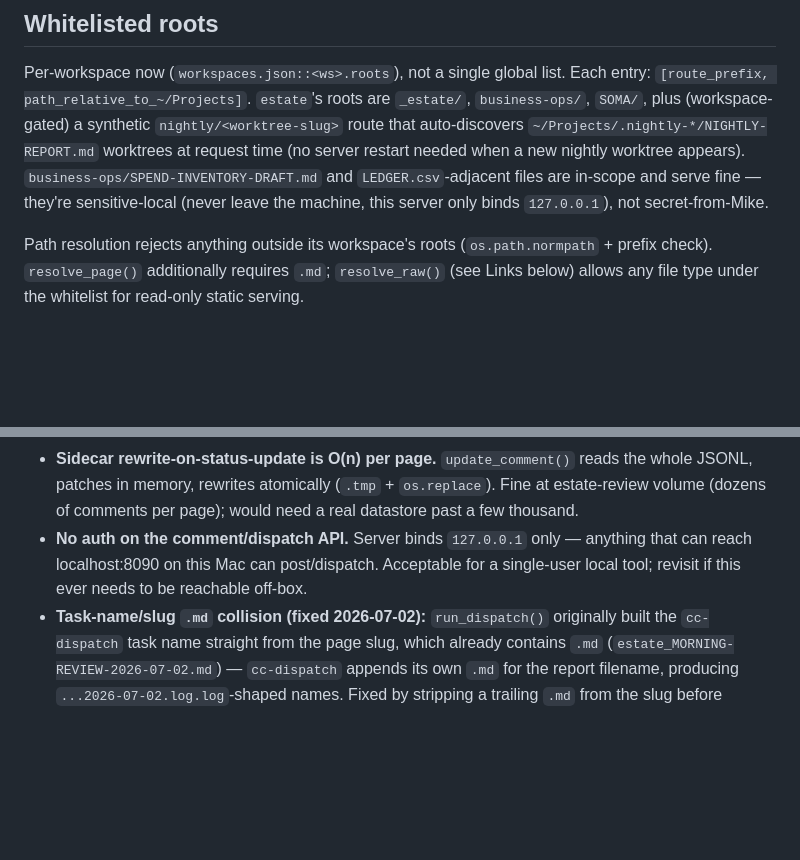
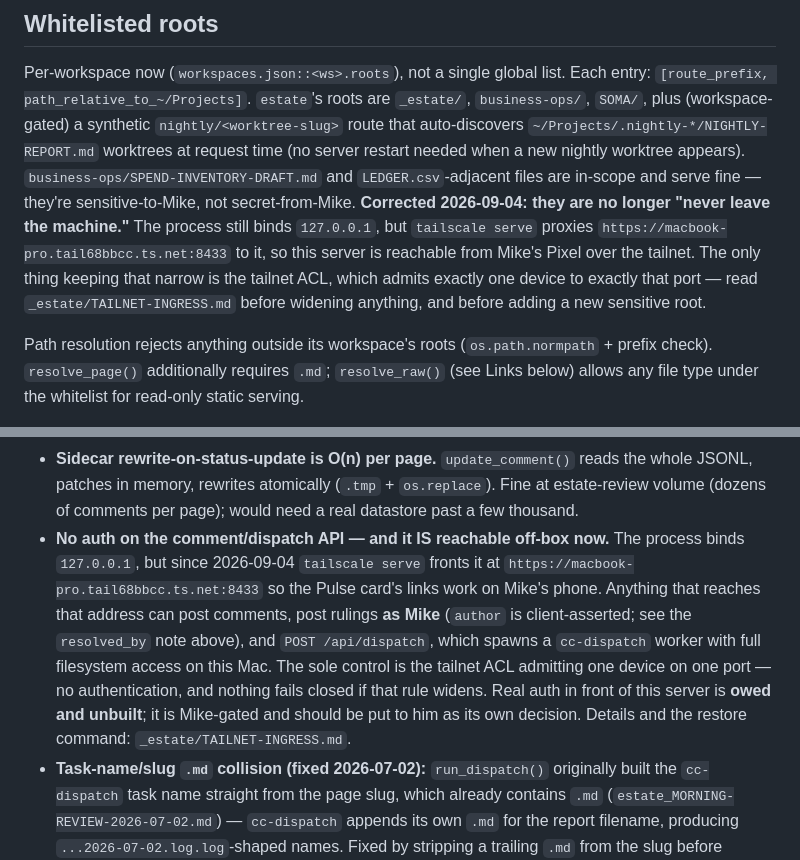
Before and after one commit to eldrgeek/soma-review, a Markdown page: CLAUDE.md, 2 parts joined by grey strips. GitHub-like rendering; blank space fills up the shorter version.

Commit message:
soma-review: the doc still said "never leaves the machine" after it started leaving
tailscale serve now fronts this server at macbook-pro.tail68bbcc.ts.net:8433 so
the MDP unseen-changes card can hand Mike a link his phone can open. Two lines
in this file vouched for the old threat model — "sensitive-local (never leave
the machine)" and "revisit if this ever needs to be reachable off-box" — and a
future session reads THIS file, not the new estate note. Corrected both, and
named what is actually behind the unauthenticated surface: /api/dispatch spawns
a cc-dispatch worker with full filesystem access, author is client-asserted so
rulings can be posted as Mike, and business-ops is a served root. The only
control is a tailnet ACL admitting one device, and nothing fails closed if it
widens. Auth is owed, unbuilt, and Mike-gated.

Seat: dee

```diff
--- a/CLAUDE.md
+++ b/CLAUDE.md
@@ -74,8 +74,12 @@ Per-workspace now (`workspaces.json::<ws>.roots`), not a single global list. Eac
 `business-ops/`, `SOMA/`, plus (workspace-gated) a synthetic `nightly/<worktree-slug>` route
 that auto-discovers `~/Projects/.nightly-*/NIGHTLY-REPORT.md` worktrees at request time (no
 server restart needed when a new nightly worktree appears). `business-ops/SPEND-INVENTORY-DRAFT.md`
-and `LEDGER.csv`-adjacent files are in-scope and serve fine — they're sensitive-local (never
-leave the machine, this server only binds `127.0.0.1`), not secret-from-Mike.
+and `LEDGER.csv`-adjacent files are in-scope and serve fine — they're sensitive-to-Mike, not
+secret-from-Mike. **Corrected 2026-09-04: they are no longer "never leave the machine."** The
+process still binds `127.0.0.1`, but `tailscale serve` proxies `https://macbook-pro.tail68bbcc.ts.net:8433`
+to it, so this server is reachable from Mike's Pixel over the tailnet. The only thing keeping
+that narrow is the tailnet ACL, which admits exactly one device to exactly that port — read
+`_estate/TAILNET-INGRESS.md` before widening anything, and before adding a new sensitive root.
 
 Path resolution rejects anything outside its workspace's roots (`os.path.normpath` + prefix
 check). `resolve_page()` additionally requires `.md`; `resolve_raw()` (see Links below) allows
@@ -601,9 +605,16 @@ curl -s http://localhost:8090/healthz
 - **Sidecar rewrite-on-status-update is O(n) per page.** `update_comment()` reads the whole
   JSONL, patches in memory, rewrites atomically (`.tmp` + `os.replace`). Fine at estate-review
   volume (dozens of comments per page); would need a real datastore past a few thousand.
-- **No auth on the comment/dispatch API.** Server binds `127.0.0.1` only — anything that can
-  reach localhost:8090 on this Mac can post/dispatch. Acceptable for a single-user local tool;
-  revisit if this ever needs to be reachable off-box.
+- **No auth on the comment/dispatch API — and it IS reachable off-box now.** The process binds
+  `127.0.0.1`, but since 2026-09-04 `tailscale serve` fronts it at
+  `https://macbook-pro.tail68bbcc.ts.net:8433` so the Pulse card's links work on Mike's phone.
+  Anything that reaches that address can post comments, post rulings **as Mike** (`author` is
+  client-asserted; see the `resolved_by` note above), and `POST /api/dispatch`, which spawns a
+  `cc-dispatch` worker with full filesystem access on this Mac. The sole control is the tailnet
+  ACL admitting one device on one port — no authentication, and nothing fails closed if that
+  rule widens. Real auth in front of this server is **owed and unbuilt**; it is Mike-gated and
+  should be put to him as its own decision. Details and the restore command:
+  `_estate/TAILNET-INGRESS.md`.
 - **Task-name/slug `.md` collision (fixed 2026-07-02):** `run_dispatch()` originally built the
   `cc-dispatch` task name straight from the page slug, which already contains `.md`
   (`estate_MORNING-REVIEW-2026-07-02.md`) — `cc-dispatch` appends its own `.md` for the report
```
